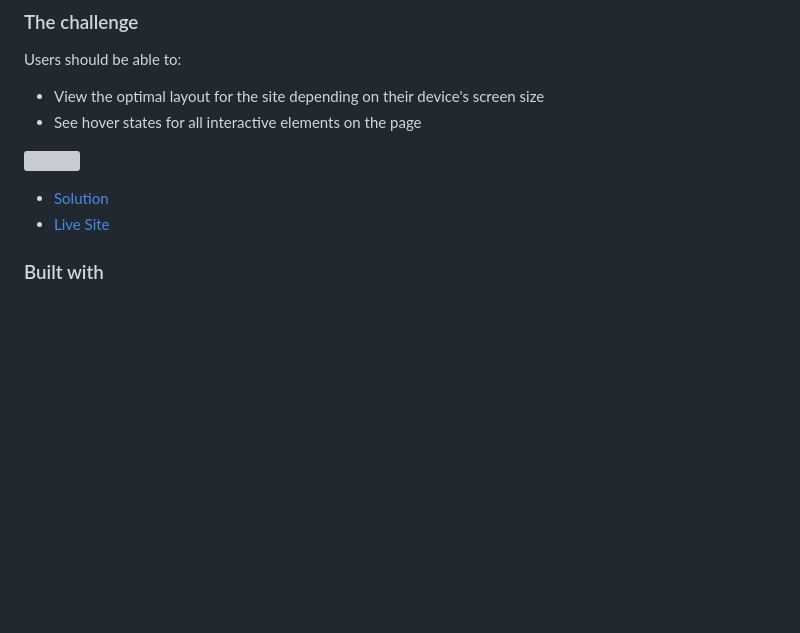
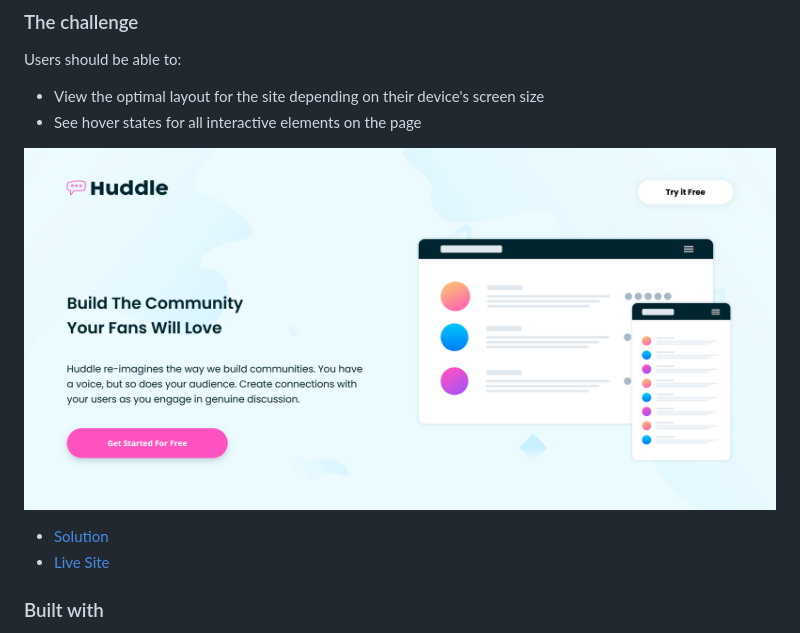
Before and after one commit to lspacka/FEM-huddle-landing-page-with-alternating-feature-blocks, a Markdown page: README.md, the part around the change printed below. GitHub-like rendering; pictures changed too: screenshot.png (added); blank space fills up the shorter version; grey boxes are pictures that could not be loaded.

```diff
--- a/README.md
+++ b/README.md
@@ -9,6 +9,6 @@ Users should be able to:
 - View the optimal layout for the site depending on their device's screen size
 - See hover states for all interactive elements on the page
 
-![](./screenshot.jpg)
+![](./screenshot.png)
 
 
```
Also changed, not shown: other parts of README.md (+2 -2 lines), 2 other files.
